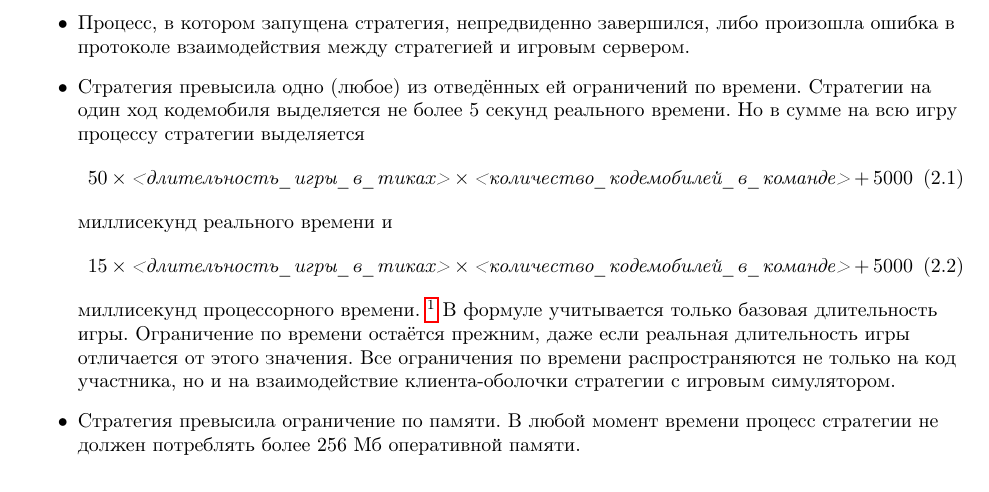
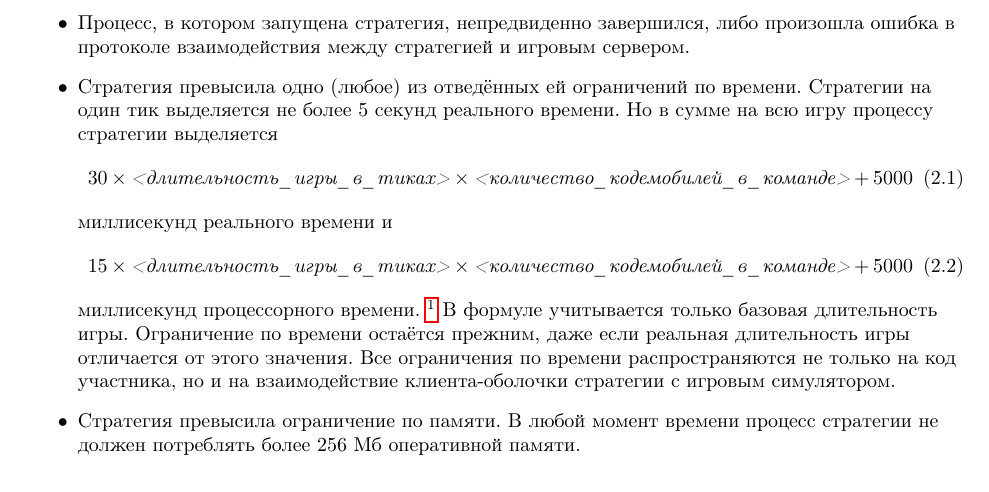
Before and after one commit to Russian-AI-Cup-2015/Tutorial, a LaTeX document (JavaDocs.tex, which reads Tutorial.tex): part of page 15 of 51, cut so that both start at the same text. Compiled offline with pdfLaTeX; a LaTeX package or settings file that is missing is left out.

Commit message:
Updated time limits.

```diff
--- a/JavaDocs.tex
+++ b/JavaDocs.tex
@@ -122,7 +122,7 @@
 \textsc{\Huge CodeRacing 2015}\\
 \vspace{0.50in}
 \textsc{\LARGE Правила}\\
-\textsc{\small Версия 1.0.2}\\
+\textsc{\small Версия 1.0.3}\\
 \vspace{2.75in}
 \includegraphics{images/mail-ru-and-ssu-logo.png}
 }
--- a/Tutorial.tex
+++ b/Tutorial.tex
@@ -267,10 +267,10 @@ $80$. Радиус всех закруглений участков трассы
 \begin{itemize}
   \item Процесс, в котором запущена стратегия, непредвиденно завершился, либо произошла ошибка в протоколе взаимодействия между стратегией
         и игровым сервером.
-  \item Стратегия превысила одно (любое) из отведённых ей ограничений по времени. Стратегии на один ход кодемобиля выделяется не более
-        $5$ секунд реального времени. Но в сумме на всю игру процессу стратегии выделяется
+  \item Стратегия превысила одно (любое) из отведённых ей ограничений по времени. Стратегии на один тик выделяется не более $5$ секунд
+        реального времени. Но в сумме на всю игру процессу стратегии выделяется
         \begin{equation}
-        50\times\textit{<длительность\_игры\_в\_тиках>}\times\textit{<количество\_кодемобилей\_в\_команде>}+5000
+        30\times\textit{<длительность\_игры\_в\_тиках>}\times\textit{<количество\_кодемобилей\_в\_команде>}+5000
         \end{equation}
         миллисекунд реального времени и
         \begin{equation}
```
Also changed, not shown: Tutorial.pdf.
